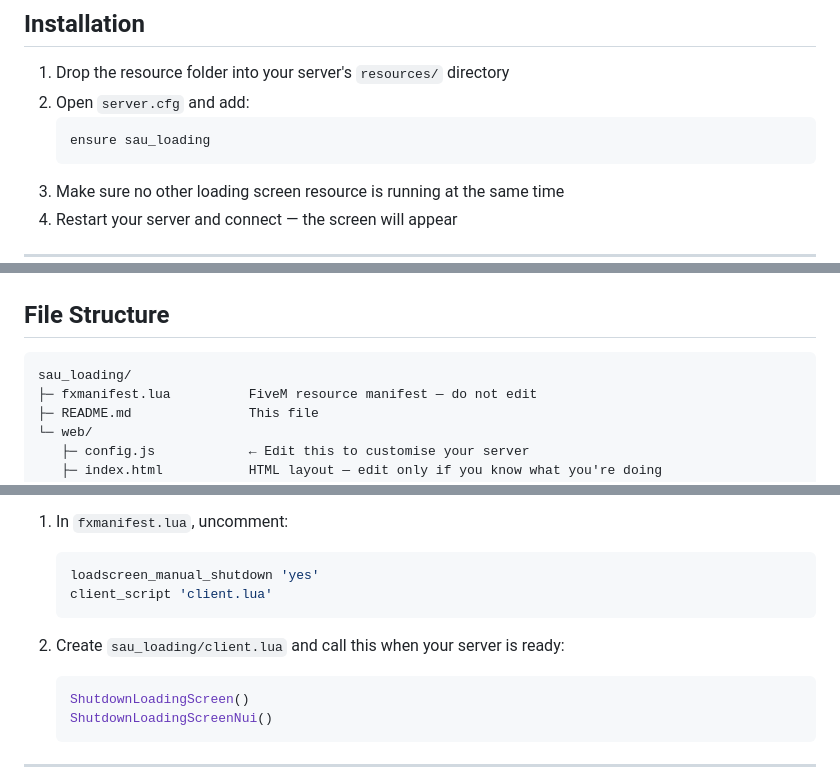
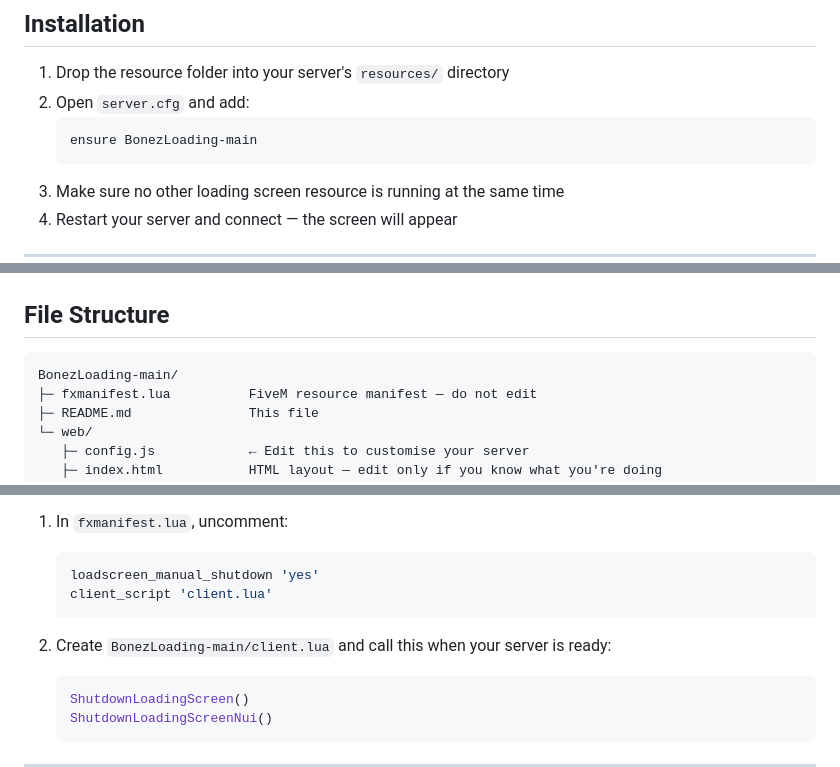
Before and after one commit to Bonezlfc/BonezLoading-Main, a Markdown page: README.md, 3 parts joined by grey strips. Drawn GitHub-style.

````diff
--- a/README.md
+++ b/README.md
@@ -11,7 +11,7 @@ No jQuery. No frameworks. Pure vanilla JS — fast and clean.
 1. Drop the resource folder into your server's `resources/` directory
 2. Open `server.cfg` and add:
    ```
-   ensure sau_loading
+   ensure BonezLoading-main
    ```
 3. Make sure no other loading screen resource is running at the same time
 4. Restart your server and connect — the screen will appear
@@ -166,7 +166,7 @@ The color is applied at runtime to the progress bar, glow effects, seal, nav dot
 ## File Structure
 
 ```
-sau_loading/
+BonezLoading-main/
 ├─ fxmanifest.lua          FiveM resource manifest — do not edit
 ├─ README.md               This file
 └─ web/
@@ -193,7 +193,7 @@ If you need to control this from a script (e.g. wait for a custom spawn system):
    client_script 'client.lua'
    ```
 
-2. Create `sau_loading/client.lua` and call this when your server is ready:
+2. Create `BonezLoading-main/client.lua` and call this when your server is ready:
    ```lua
    ShutdownLoadingScreen()
    ShutdownLoadingScreenNui()
````
Also changed, not shown: other parts of README.md (+2 -2 lines).
